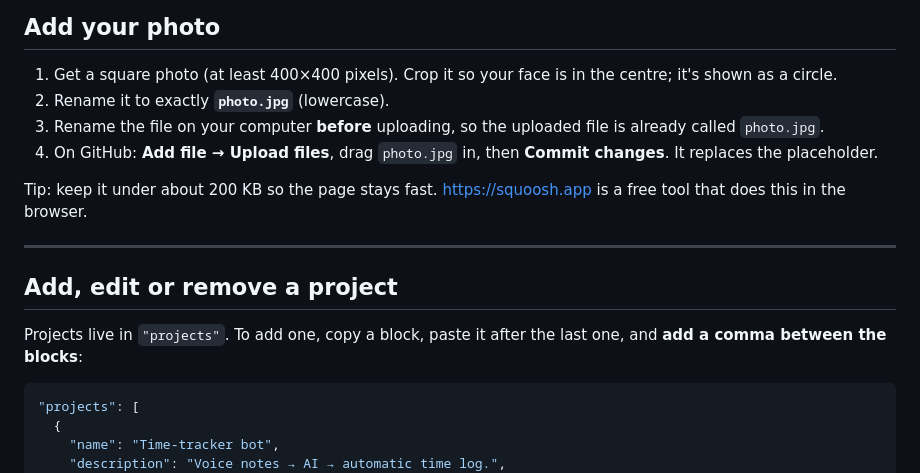
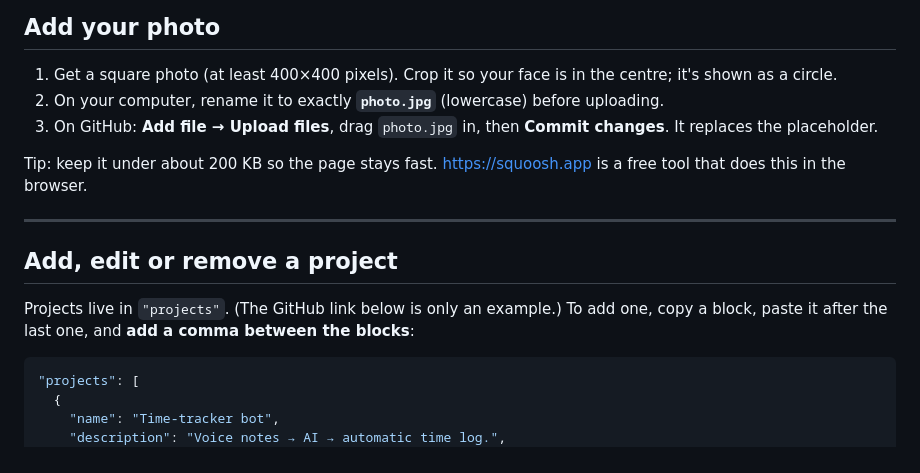
Before and after one commit to aisystemsbyvj/aisystemsbyvj.github.io, a Markdown page: README.md, the part around the change. Drawn GitHub-style.

Commit message:
README: tidy photo steps, mark example project link
Co-Authored-By: Claude Opus 5.5 <noreply@anthropic.com>
Claude-Session: https://claude.ai/code/session_015aqe1gmxJX6Qxk3fTBQz2x

````diff
--- a/README.md
+++ b/README.md
@@ -71,9 +71,8 @@ Each follow button in `"links"` has an `"active"` flag.
 ## Add your photo
 
 1. Get a square photo (at least 400×400 pixels). Crop it so your face is in the centre; it's shown as a circle.
-2. Rename it to exactly **`photo.jpg`** (lowercase).
-3. Rename the file on your computer **before** uploading, so the uploaded file is already called `photo.jpg`.
-4. On GitHub: **Add file → Upload files**, drag `photo.jpg` in, then **Commit changes**. It replaces the placeholder.
+2. On your computer, rename it to exactly **`photo.jpg`** (lowercase) before uploading.
+3. On GitHub: **Add file → Upload files**, drag `photo.jpg` in, then **Commit changes**. It replaces the placeholder.
 
 Tip: keep it under about 200 KB so the page stays fast. https://squoosh.app is a free tool that does this in the browser.
 
@@ -81,7 +80,7 @@ Tip: keep it under about 200 KB so the page stays fast. https://squoosh.app is a
 
 ## Add, edit or remove a project
 
-Projects live in `"projects"`. To add one, copy a block, paste it after the last one, and **add a comma between the blocks**:
+Projects live in `"projects"`. (The GitHub link below is only an example.) To add one, copy a block, paste it after the last one, and **add a comma between the blocks**:
 
 ```json
 "projects": [
````
